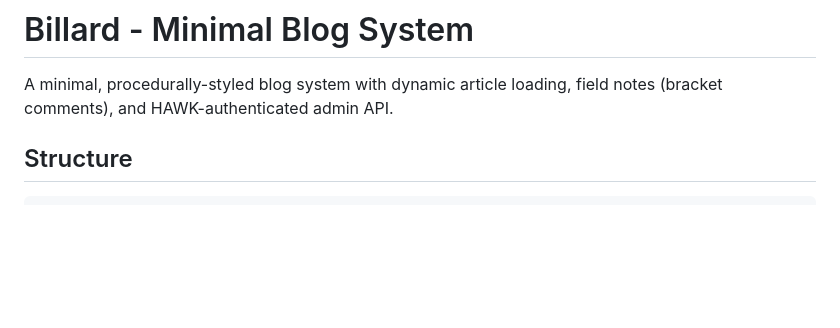
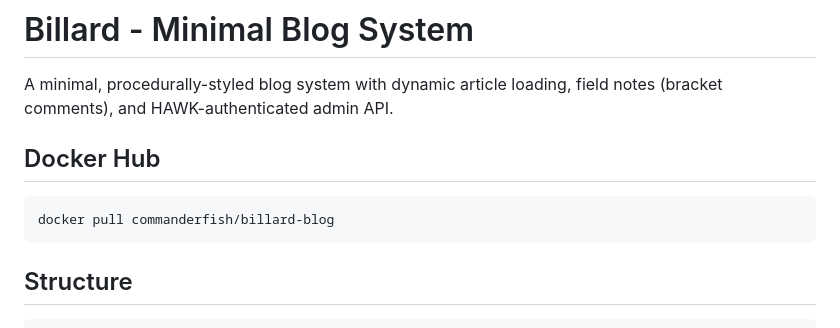
Before and after one commit to 1a11/billard, a Markdown page: README.md, the part around the change. Drawn GitHub-style; blank space fills up the shorter version.

````diff
--- a/README.md
+++ b/README.md
@@ -1,6 +1,12 @@
 # Billard - Minimal Blog System
 
 A minimal, procedurally-styled blog system with dynamic article loading, field notes (bracket comments), and HAWK-authenticated admin API.
+
+## Docker Hub
+
+```
+docker pull commanderfish/billard-blog
+```
 
 ## Structure
 
````
